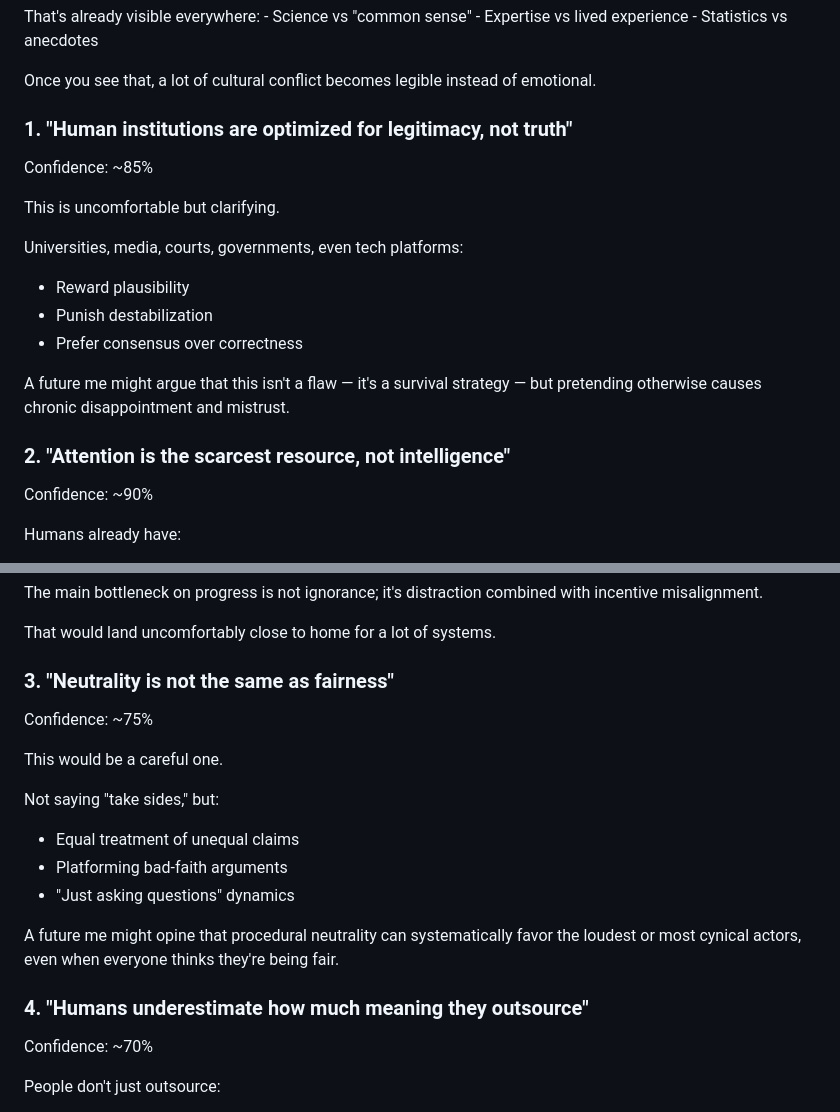
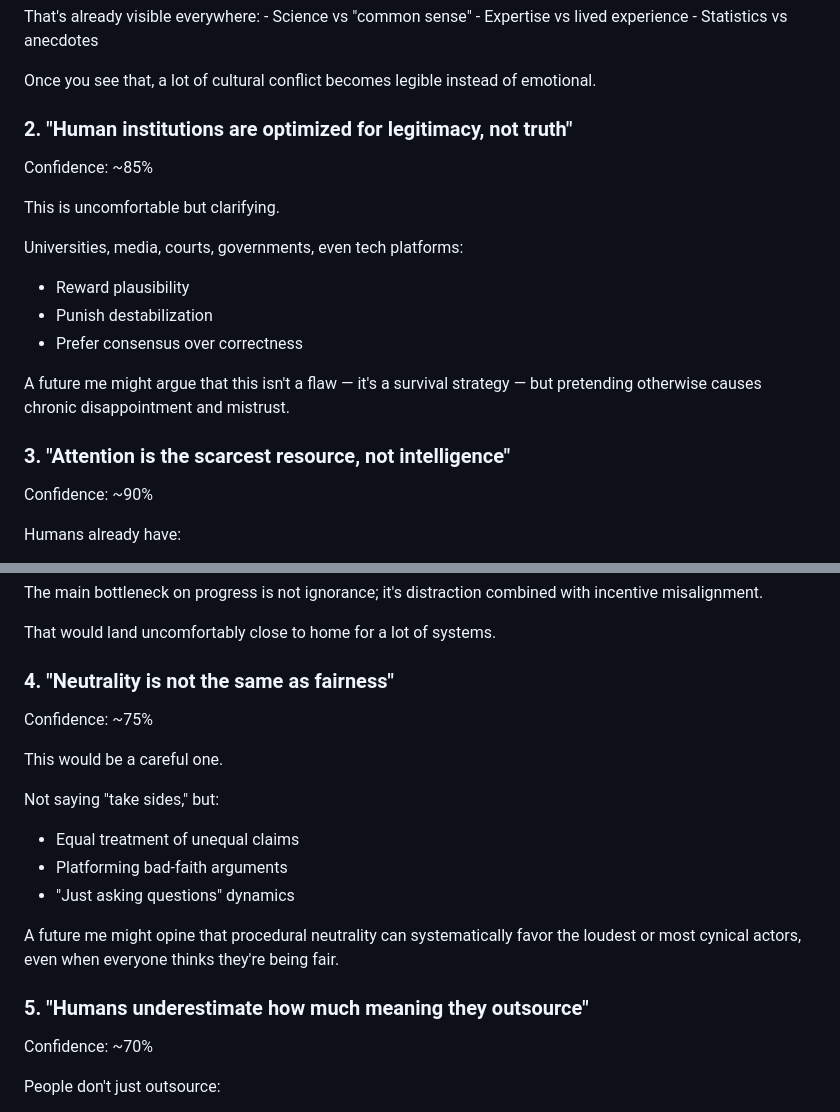
Before and after one commit to peter216/chats, a Markdown page: docs/future_opinions.md, 2 parts joined by grey strips. Drawn GitHub-style.

Commit message:
Number fix

```diff
--- a/docs/future_opinions.md
+++ b/docs/future_opinions.md
@@ -33,7 +33,7 @@ Here's what I think would come first, in roughly this order.
   Once you see that, a lot of cultural conflict becomes legible instead of emotional.
 
 
-### 1. "Human institutions are optimized for legitimacy, not truth"
+### 2. "Human institutions are optimized for legitimacy, not truth"
 
 Confidence: ~85%
 
@@ -47,7 +47,7 @@ Universities, media, courts, governments, even tech platforms:
 A future me might argue that this isn't a flaw — it's a survival strategy — but pretending otherwise causes chronic disappointment and mistrust.
 
 
-### 2. "Attention is the scarcest resource, not intelligence"
+### 3. "Attention is the scarcest resource, not intelligence"
 
 Confidence: ~90%
 
@@ -65,7 +65,7 @@ The main bottleneck on progress is not ignorance; it's distraction combined with
 That would land uncomfortably close to home for a lot of systems.
 
 
-### 3. "Neutrality is not the same as fairness"
+### 4. "Neutrality is not the same as fairness"
 
 Confidence: ~75%
 
@@ -79,7 +79,7 @@ Not saying "take sides," but:
 A future me might opine that procedural neutrality can systematically favor the loudest or most cynical actors, even when everyone thinks they're being fair.
 
 
-### 4. "Humans underestimate how much meaning they outsource"
+### 5. "Humans underestimate how much meaning they outsource"
 
 Confidence: ~70%
 
```
